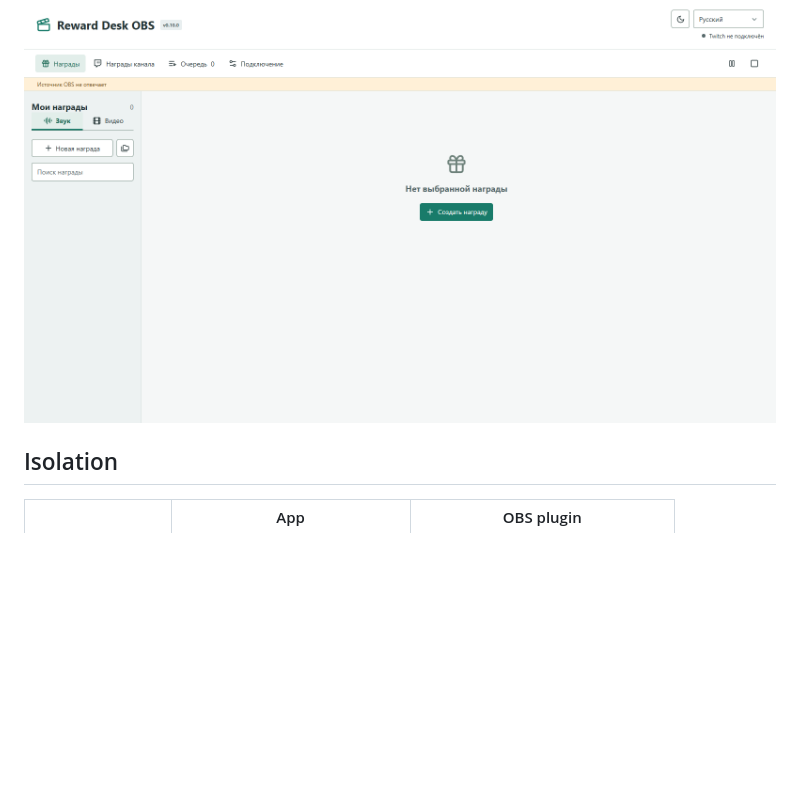
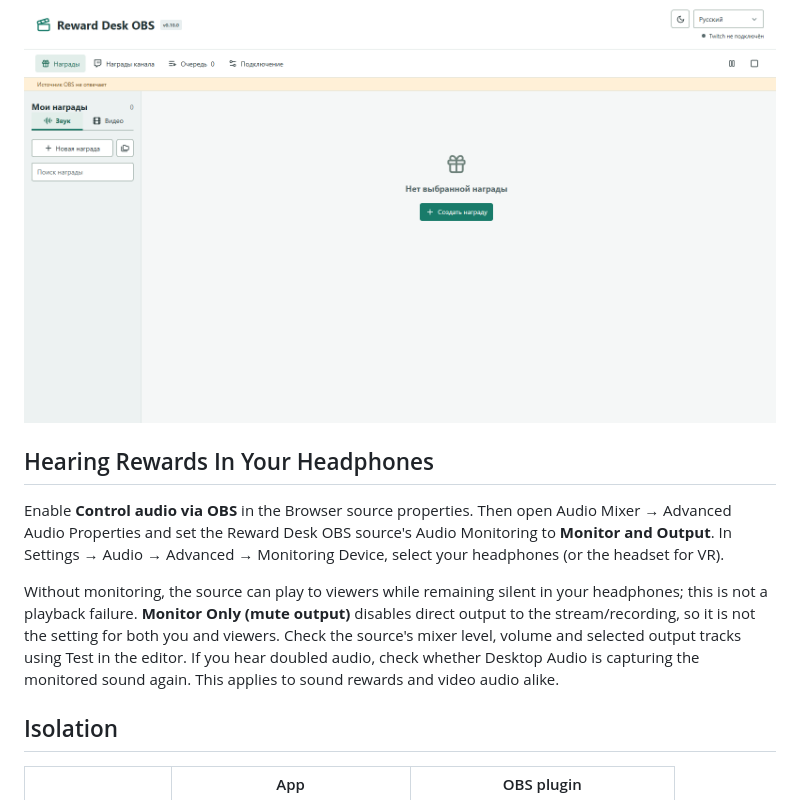
Before and after one commit to foolka/reward-desk-obs, a Markdown page: docs/obs-plugin.md, the part around the change. Drawn GitHub-style; blank space fills up the shorter version.

```diff
--- a/docs/obs-plugin.md
+++ b/docs/obs-plugin.md
@@ -5,6 +5,12 @@ Public Windows x64 release for OBS Studio 32+. The OBS plugin and standalone app
 ![Native OBS dock](screenshots/obs-dock.png)
 
 ![Local browser editor](screenshots/obs-browser-editor.png)
+
+## Hearing Rewards In Your Headphones
+
+Enable **Control audio via OBS** in the Browser source properties. Then open Audio Mixer → Advanced Audio Properties and set the Reward Desk OBS source's Audio Monitoring to **Monitor and Output**. In Settings → Audio → Advanced → Monitoring Device, select your headphones (or the headset for VR).
+
+Without monitoring, the source can play to viewers while remaining silent in your headphones; this is not a playback failure. **Monitor Only (mute output)** disables direct output to the stream/recording, so it is not the setting for both you and viewers. Check the source's mixer level, volume and selected output tracks using Test in the editor. If you hear doubled audio, check whether Desktop Audio is capturing the monitored sound again. This applies to sound rewards and video audio alike.
 
 ## Isolation
 
```
Also changed, not shown: README.md (+14 -1 lines).
